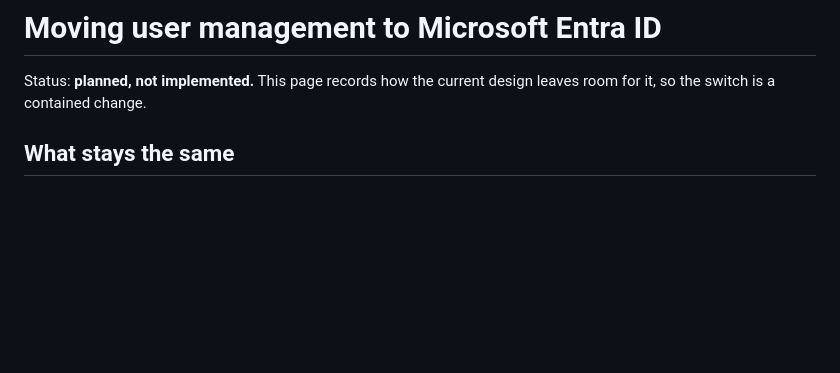
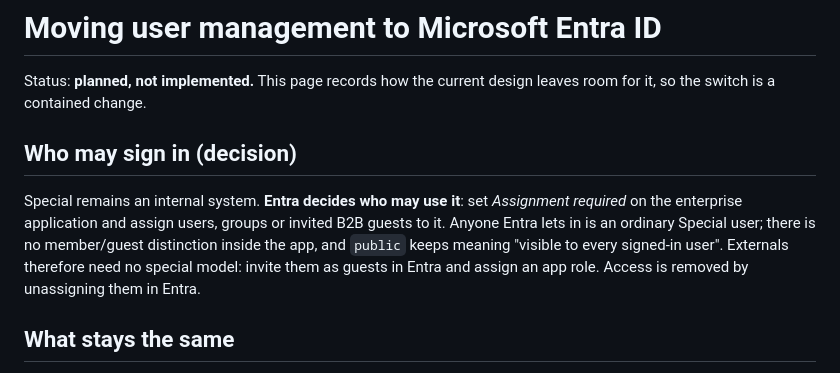
Before and after one commit to anfit/special-docker, a Markdown page: docs/ENTRA.md, the part around the change. GitHub-like rendering; blank space fills up the shorter version.

Commit message:
docs: record that Entra assignment gates access and public stays as is

```diff
--- a/docs/ENTRA.md
+++ b/docs/ENTRA.md
@@ -1,6 +1,10 @@
 # Moving user management to Microsoft Entra ID
 
 Status: **planned, not implemented.** This page records how the current design leaves room for it, so the switch is a contained change.
+
+## Who may sign in (decision)
+
+Special remains an internal system. **Entra decides who may use it**: set *Assignment required* on the enterprise application and assign users, groups or invited B2B guests to it. Anyone Entra lets in is an ordinary Special user; there is no member/guest distinction inside the app, and `public` keeps meaning "visible to every signed-in user". Externals therefore need no special model: invite them as guests in Entra and assign an app role. Access is removed by unassigning them in Entra.
 
 ## What stays the same
 
```
